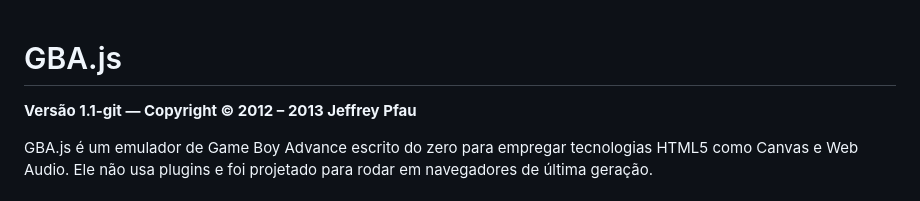
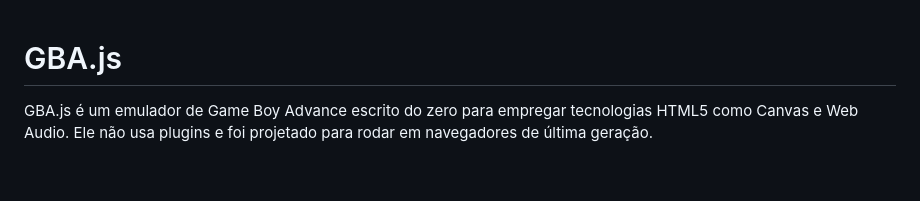
Before and after one commit to DanVNeitzel/Emu_GBA_Js, a Markdown page: README.md, the part around the change. Drawn GitHub-style; blank space fills up the shorter version.

```diff
--- a/README.md
+++ b/README.md
@@ -1,6 +1,5 @@
 GBA.js
 ======
-**Versão 1.1-git — Copyright © 2012 – 2013 Jeffrey Pfau**
 
 GBA.js é um emulador de Game Boy Advance escrito do zero para empregar tecnologias HTML5 como Canvas e Web Audio. Ele não usa plugins e foi projetado para rodar em navegadores de última geração.
 
```
